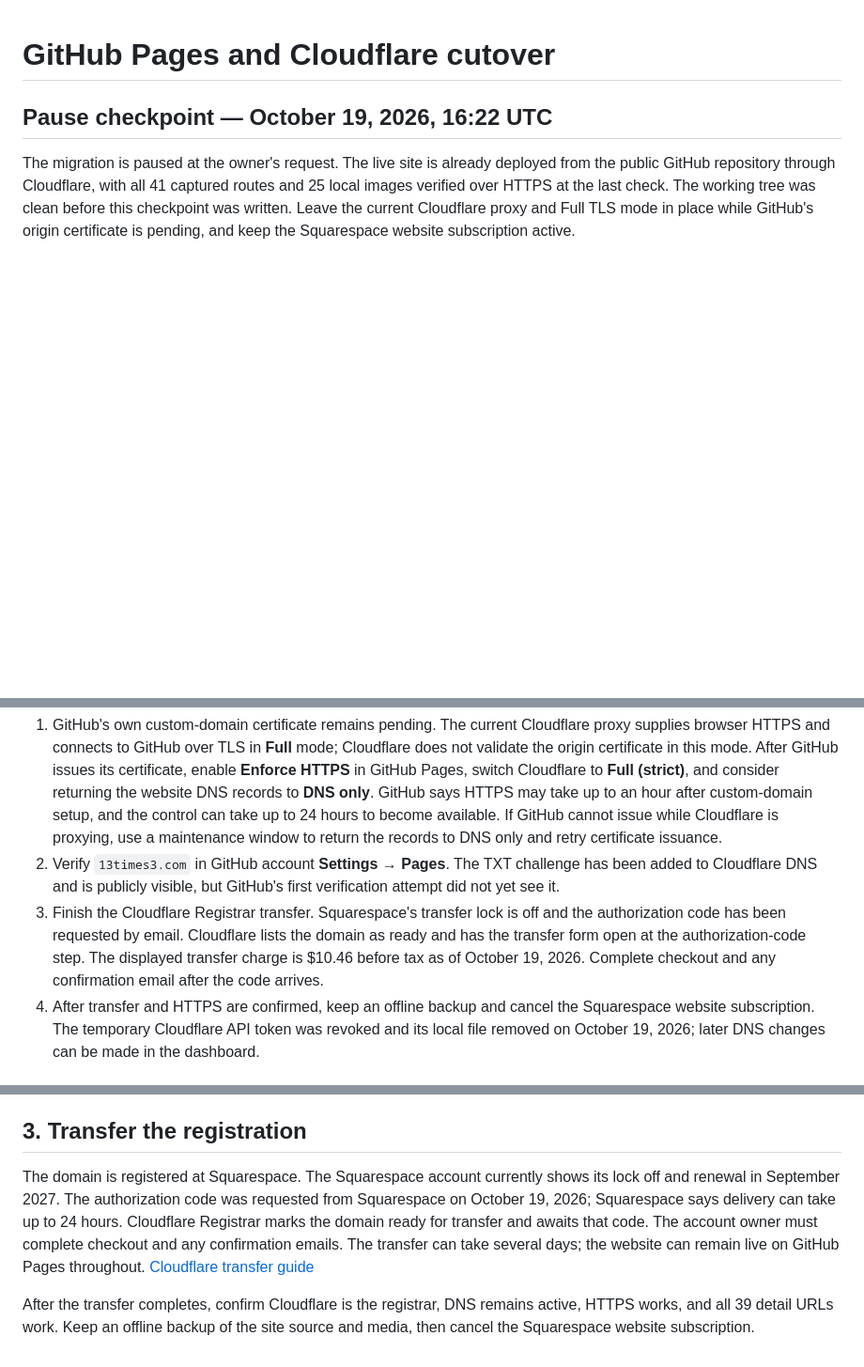
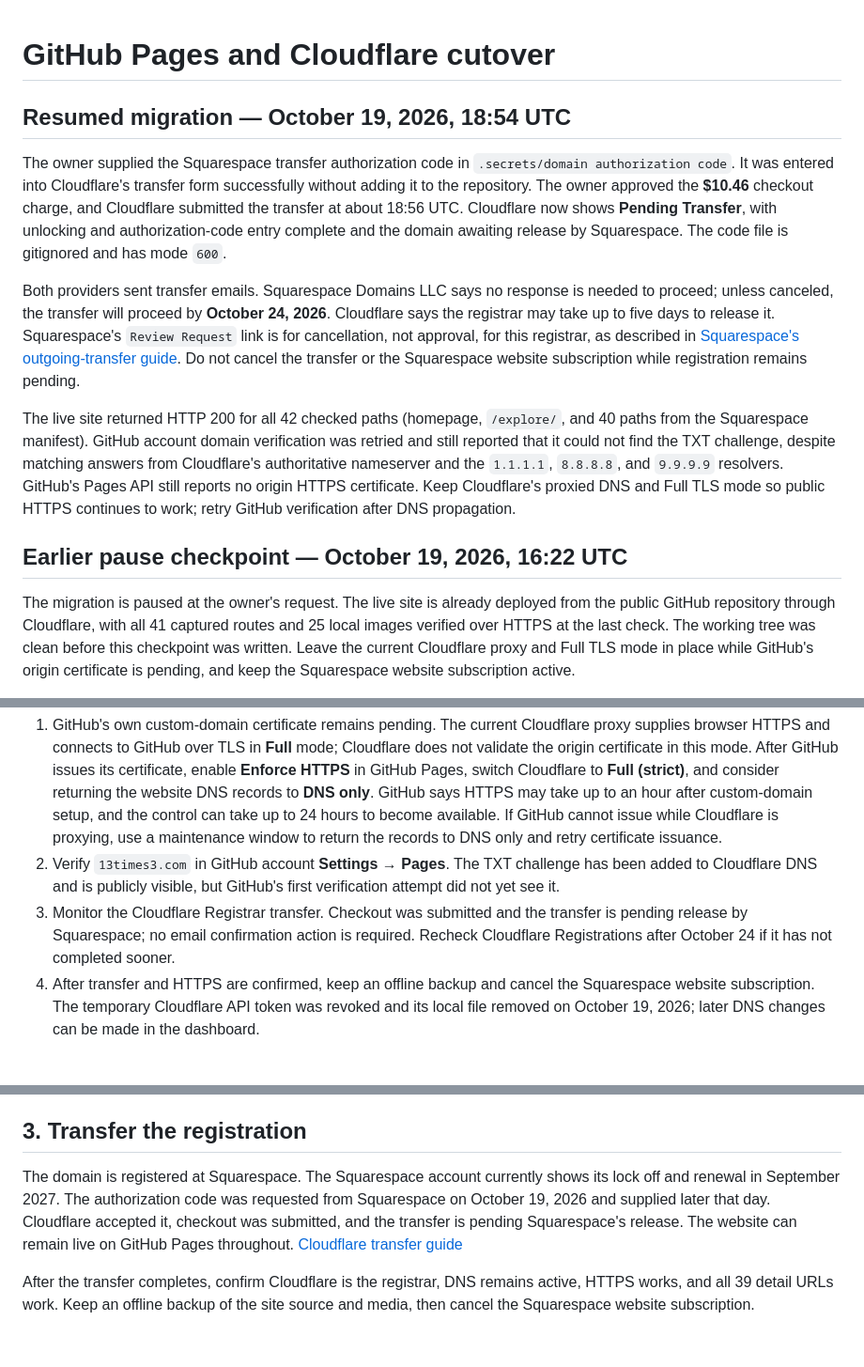
Before and after one commit to OlegYazvin/13times3, a Markdown page: MIGRATION.md, 3 parts joined by grey strips. Shown at 94% size. Drawn GitHub-style; blank space fills up the shorter version.

Commit message:
Record Cloudflare registrar transfer progress

```diff
--- a/MIGRATION.md
+++ b/MIGRATION.md
@@ -1,6 +1,14 @@
 # GitHub Pages and Cloudflare cutover
 
-## Pause checkpoint — October 19, 2026, 16:22 UTC
+## Resumed migration — October 19, 2026, 18:54 UTC
+
+The owner supplied the Squarespace transfer authorization code in `.secrets/domain authorization code`. It was entered into Cloudflare's transfer form successfully without adding it to the repository. The owner approved the **$10.46** checkout charge, and Cloudflare submitted the transfer at about 18:56 UTC. Cloudflare now shows **Pending Transfer**, with unlocking and authorization-code entry complete and the domain awaiting release by Squarespace. The code file is gitignored and has mode `600`.
+
+Both providers sent transfer emails. Squarespace Domains LLC says no response is needed to proceed; unless canceled, the transfer will proceed by **October 24, 2026**. Cloudflare says the registrar may take up to five days to release it. Squarespace's `Review Request` link is for cancellation, not approval, for this registrar, as described in [Squarespace's outgoing-transfer guide](https://support.squarespace.com/hc/en-us/articles/205812338-Transferring-a-domain-away-from-Squarespace). Do not cancel the transfer or the Squarespace website subscription while registration remains pending.
+
+The live site returned HTTP 200 for all 42 checked paths (homepage, `/explore/`, and 40 paths from the Squarespace manifest). GitHub account domain verification was retried and still reported that it could not find the TXT challenge, despite matching answers from Cloudflare's authoritative nameserver and the `1.1.1.1`, `8.8.8.8`, and `9.9.9.9` resolvers. GitHub's Pages API still reports no origin HTTPS certificate. Keep Cloudflare's proxied DNS and Full TLS mode so public HTTPS continues to work; retry GitHub verification after DNS propagation.
+
+## Earlier pause checkpoint — October 19, 2026, 16:22 UTC
 
 The migration is paused at the owner's request. The live site is already deployed from the public GitHub repository through Cloudflare, with all 41 captured routes and 25 local images verified over HTTPS at the last check. The working tree was clean before this checkpoint was written. Leave the current Cloudflare proxy and Full TLS mode in place while GitHub's origin certificate is pending, and keep the Squarespace website subscription active.
 
@@ -16,7 +24,7 @@ The site source is published at [OlegYazvin/13times3](https://github.com/OlegYaz
 
 1. GitHub's own custom-domain certificate remains pending. The current Cloudflare proxy supplies browser HTTPS and connects to GitHub over TLS in **Full** mode; Cloudflare does not validate the origin certificate in this mode. After GitHub issues its certificate, enable **Enforce HTTPS** in GitHub Pages, switch Cloudflare to **Full (strict)**, and consider returning the website DNS records to **DNS only**. GitHub says HTTPS may take up to an hour after custom-domain setup, and the control can take up to 24 hours to become available. If GitHub cannot issue while Cloudflare is proxying, use a maintenance window to return the records to DNS only and retry certificate issuance.
 2. Verify `13times3.com` in GitHub account **Settings → Pages**. The TXT challenge has been added to Cloudflare DNS and is publicly visible, but GitHub's first verification attempt did not yet see it.
-3. Finish the Cloudflare Registrar transfer. Squarespace's transfer lock is off and the authorization code has been requested by email. Cloudflare lists the domain as ready and has the transfer form open at the authorization-code step. The displayed transfer charge is $10.46 before tax as of October 19, 2026. Complete checkout and any confirmation email after the code arrives.
+3. Monitor the Cloudflare Registrar transfer. Checkout was submitted and the transfer is pending release by Squarespace; no email confirmation action is required. Recheck Cloudflare Registrations after October 24 if it has not completed sooner.
 4. After transfer and HTTPS are confirmed, keep an offline backup and cancel the Squarespace website subscription. The temporary Cloudflare API token was revoked and its local file removed on October 19, 2026; later DNS changes can be made in the dashboard.
 
 ## 1. GitHub staging
@@ -48,6 +56,6 @@ The GitHub IP addresses and custom-domain behavior are documented in [GitHub's c
 
 ## 3. Transfer the registration
 
-The domain is registered at Squarespace. The Squarespace account currently shows its lock off and renewal in September 2027. The authorization code was requested from Squarespace on October 19, 2026; Squarespace says delivery can take up to 24 hours. Cloudflare Registrar marks the domain ready for transfer and awaits that code. The account owner must complete checkout and any confirmation emails. The transfer can take several days; the website can remain live on GitHub Pages throughout. [Cloudflare transfer guide](https://developers.cloudflare.com/registrar/get-started/transfer-domain-to-cloudflare/)
+The domain is registered at Squarespace. The Squarespace account currently shows its lock off and renewal in September 2027. The authorization code was requested from Squarespace on October 19, 2026 and supplied later that day. Cloudflare accepted it, checkout was submitted, and the transfer is pending Squarespace's release. The website can remain live on GitHub Pages throughout. [Cloudflare transfer guide](https://developers.cloudflare.com/registrar/get-started/transfer-domain-to-cloudflare/)
 
 After the transfer completes, confirm Cloudflare is the registrar, DNS remains active, HTTPS works, and all 39 detail URLs work. Keep an offline backup of the site source and media, then cancel the Squarespace website subscription.
```
